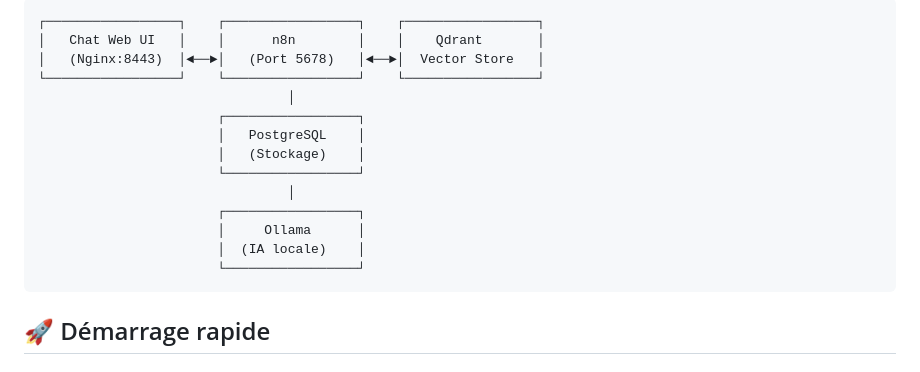
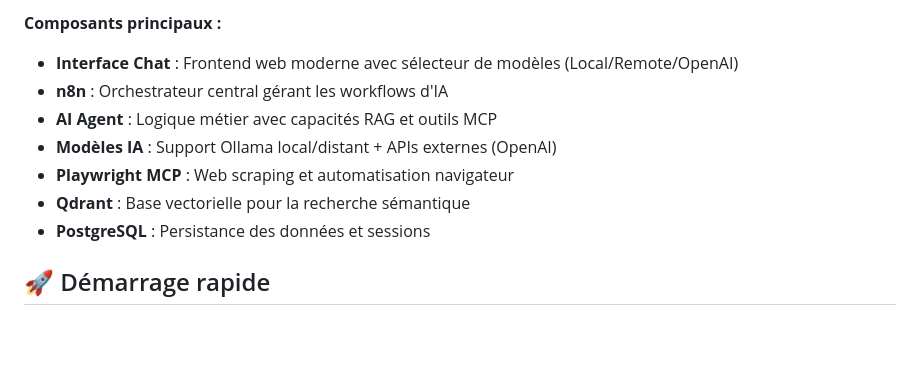
Before and after one commit to antoninBr/talk-n8n-agent, a Markdown page: README.md, the part around one of its changes. GitHub-like rendering; blank space fills up the shorter version.

Commit message:
feat(readme): maj diagramme

````diff
--- a/README.md
+++ b/README.md
@@ -16,19 +47,13 @@ Cette démonstration illustre comment créer un assistant IA intelligent en orch
 ```
-┌─────────────────┐    ┌─────────────────┐    ┌─────────────────┐
-│   Chat Web UI   │    │      n8n        │    │    Qdrant       │
-│   (Nginx:8443)  │◄──►│   (Port 5678)   │◄──►│  Vector Store   │
-└─────────────────┘    └─────────────────┘    └─────────────────┘
-                                │
-                       ┌─────────────────┐
-                       │   PostgreSQL    │
-                       │   (Stockage)    │
-                       └─────────────────┘
-                                │
-                       ┌─────────────────┐
-                       │     Ollama      │
-                       │  (IA locale)    │
-                       └─────────────────┘
-```
+
+**Composants principaux :**
+- **Interface Chat** : Frontend web moderne avec sélecteur de modèles (Local/Remote/OpenAI)
+- **n8n** : Orchestrateur central gérant les workflows d'IA
+- **AI Agent** : Logique métier avec capacités RAG et outils MCP
+- **Modèles IA** : Support Ollama local/distant + APIs externes (OpenAI)
+- **Playwright MCP** : Web scraping et automatisation navigateur
+- **Qdrant** : Base vectorielle pour la recherche sémantique
+- **PostgreSQL** : Persistance des données et sessions
 
 ## 🚀 Démarrage rapide
 
````
Also changed, not shown: other parts of README.md (+31 -0 lines).
